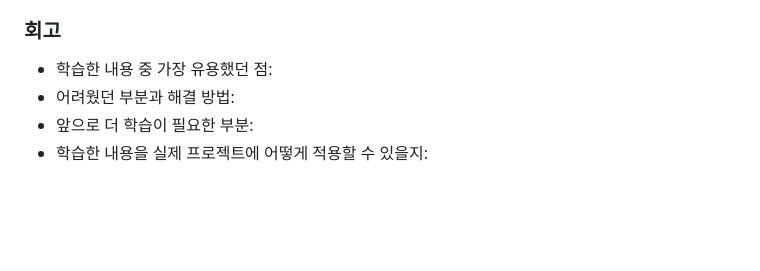
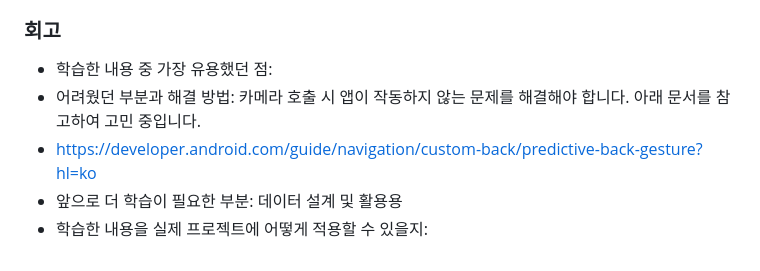
Before and after one commit to jong104b-kr/AIFFEL_quest_cr, a Markdown page: MainQuest/Quest05/progress_report.md, the part around the change. Drawn GitHub-style; blank space fills up the shorter version.

```diff
--- a/MainQuest/Quest05/progress_report.md
+++ b/MainQuest/Quest05/progress_report.md
@@ -69,6 +69,7 @@
 ### 회고
 
 - 학습한 내용 중 가장 유용했던 점:
-- 어려웠던 부분과 해결 방법:
-- 앞으로 더 학습이 필요한 부분:
+- 어려웠던 부분과 해결 방법: 카메라 호출 시 앱이 작동하지 않는 문제를 해결해야 합니다. 아래 문서를 참고하여 고민 중입니다.
+- https://developer.android.com/guide/navigation/custom-back/predictive-back-gesture?hl=ko
+- 앞으로 더 학습이 필요한 부분: 데이터 설계 및 활용용
 - 학습한 내용을 실제 프로젝트에 어떻게 적용할 수 있을지:
```
